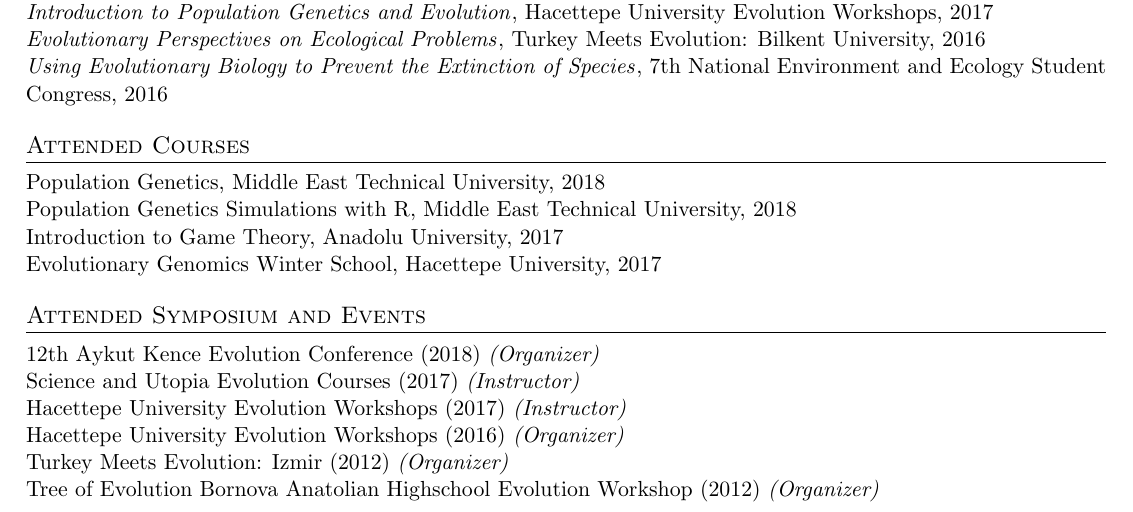
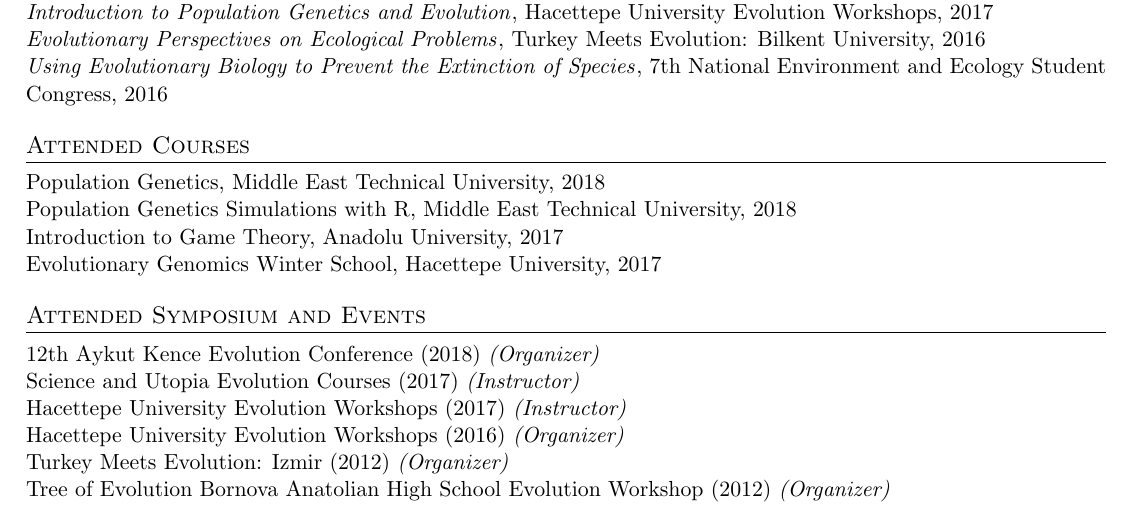
Before and after one commit to isinaltinkaya/CV, a LaTeX CV (nov18_cv.tex): part of page 1 of 2, cut so that both start at the same text. Compiled offline with pdfLaTeX.

Commit message:
04.11.18-3

```diff
--- a/nov18_cv.tex
+++ b/nov18_cv.tex
@@ -155,7 +155,7 @@
 Hacettepe University Evolution Workshops (2017) \textit{(Instructor)} \\
 Hacettepe University Evolution Workshops (2016) \textit{(Organizer)} \\
 Turkey Meets Evolution: Izmir (2012) \textit{(Organizer)} \\
-Tree of Evolution Bornova Anatolian Highschool Evolution Workshop (2012) \textit{(Organizer)} \\
+Tree of Evolution Bornova Anatolian High School Evolution Workshop (2012) \textit{(Organizer)} \\
 
 
 %-----------POPULAR PUBLICATIONS------------
```
Also changed, not shown: IsinAltinkaya_CV.pdf.
